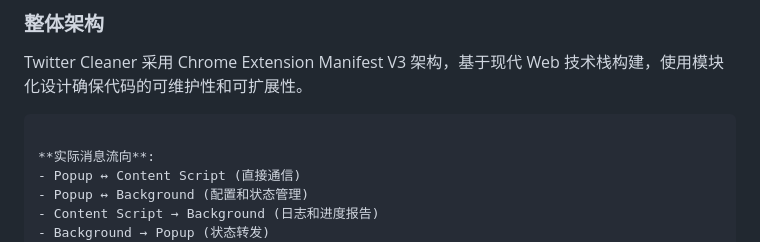
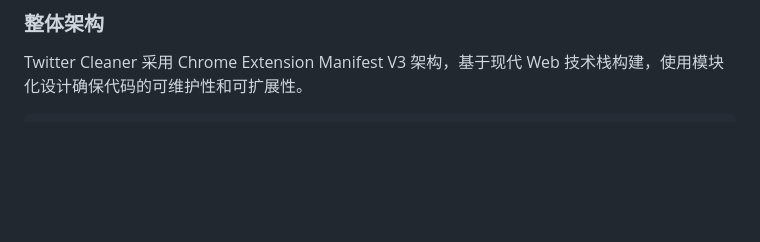
Before and after one commit to daydaylubi/twitter-cleaner, a Markdown page: docs/TECH.md, the part around the change. Rendered like a GitHub page; blank space fills up the shorter version.

Commit message:
modify: simplify docs

````diff
--- a/docs/TECH.md
+++ b/docs/TECH.md
@@ -6,12 +6,6 @@
 Twitter Cleaner 采用 Chrome Extension Manifest V3 架构，基于现代 Web 技术栈构建，使用模块化设计确保代码的可维护性和可扩展性。
 
 ```
-
-**实际消息流向**:
-- Popup ↔ Content Script (直接通信)
-- Popup ↔ Background (配置和状态管理)
-- Content Script → Background (日志和进度报告)
-- Background → Popup (状态转发)
 ┌─────────────────┐    ┌─────────────────┐    ┌─────────────────┐
 │   Popup UI      │    │  Background     │    │  Content Script │
 │   (用户界面)     │    │  (后台服务)      │    │  (页面操作)      │
````
